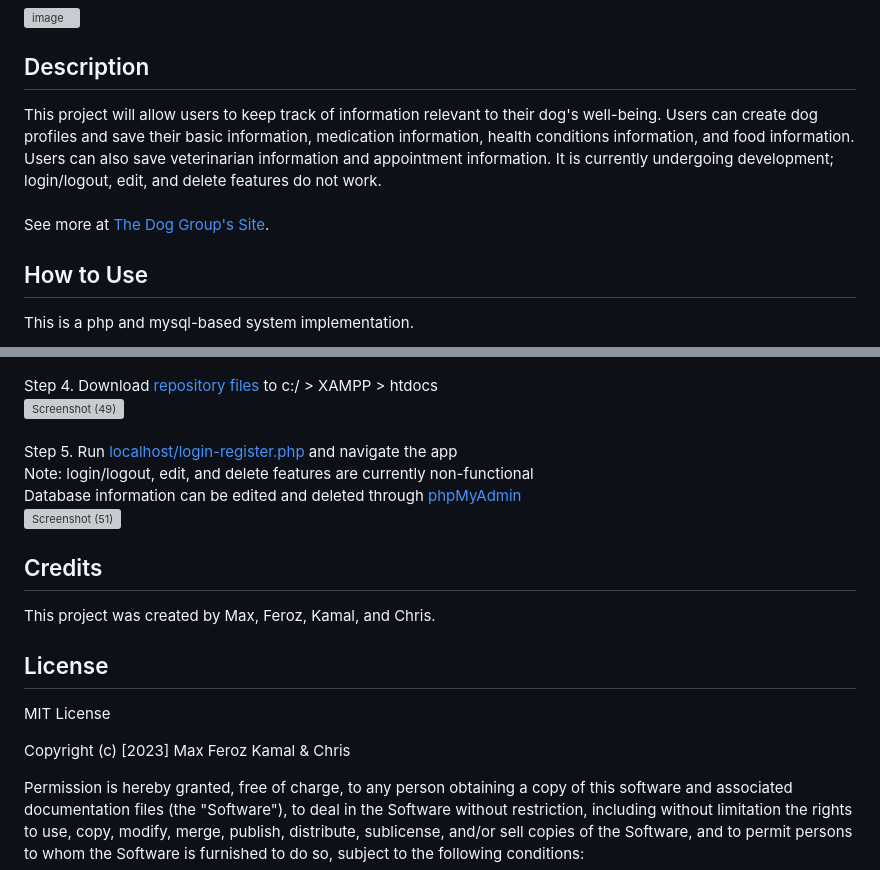
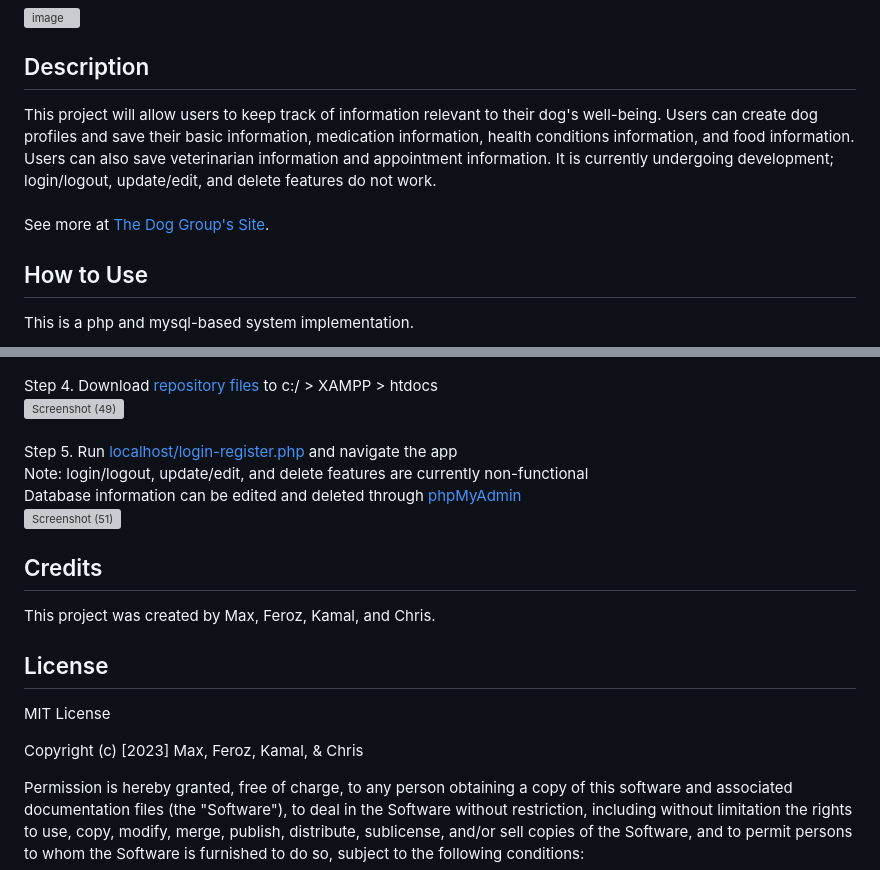
Before and after one commit to maxaeon/MyDogHealth, a Markdown page: README.md, 2 parts joined by grey strips. Rendered like a GitHub page; grey boxes are pictures that could not be loaded.

```diff
--- a/README.md
+++ b/README.md
@@ -3,7 +3,7 @@
 ![image](https://user-images.githubusercontent.com/87254760/226127173-af2127bf-3554-43fc-892f-058471ac9092.png)
 
 ## Description
-This project will allow users to keep track of information relevant to their dog's well-being. Users can create dog profiles and save their basic information, medication information, health conditions information, and food information. Users can also save veterinarian information and appointment information. It is currently undergoing development; login/logout, edit, and delete features do not work. <br><br>See more at <a href="https://dog6501.wordpress.com">The Dog Group's Site</a>.
+This project will allow users to keep track of information relevant to their dog's well-being. Users can create dog profiles and save their basic information, medication information, health conditions information, and food information. Users can also save veterinarian information and appointment information. It is currently undergoing development; login/logout, update/edit, and delete features do not work. <br><br>See more at <a href="https://dog6501.wordpress.com">The Dog Group's Site</a>.
 
 ## How to Use
 This is a php and mysql-based system implementation.
@@ -20,7 +20,7 @@ Step 3. Import <a href="https://github.com/maxaeon/MyDogHealth/blob/maxaeon-CR/d
 <br><br>
 Step 4. Download <a href="https://github.com/maxaeon/MyDogHealth">repository files</a> to c:/ > XAMPP > htdocs<br>![Screenshot (49)](https://user-images.githubusercontent.com/87254760/228098185-32b04bab-5956-4480-a37e-1592774faf7b.png)
 <br><br>
-Step 5. Run <a href="http://localhost/login-register.php">localhost/login-register.php</a> and navigate the app <br>Note: login/logout, edit, and delete features are currently non-functional<br>Database information can be edited and deleted through <a href="http://localhost/phpmyadmin/index.php">phpMyAdmin</a><br>![Screenshot (51)](https://user-images.githubusercontent.com/87254760/228098857-d6fa43e1-1e86-413a-a567-757e18bafb1d.png)
+Step 5. Run <a href="http://localhost/login-register.php">localhost/login-register.php</a> and navigate the app <br>Note: login/logout, update/edit, and delete features are currently non-functional<br>Database information can be edited and deleted through <a href="http://localhost/phpmyadmin/index.php">phpMyAdmin</a><br>![Screenshot (51)](https://user-images.githubusercontent.com/87254760/228098857-d6fa43e1-1e86-413a-a567-757e18bafb1d.png)
 
 
 ## Credits
@@ -29,7 +29,7 @@ This project was created by Max, Feroz, Kamal, and Chris.
 ## License
 MIT License
 
-Copyright (c) [2023] Max Feroz Kamal & Chris
+Copyright (c) [2023] Max, Feroz, Kamal, & Chris
 
 Permission is hereby granted, free of charge, to any person obtaining a copy of this software and associated documentation files (the "Software"), to deal in the Software without restriction, including without limitation the rights to use, copy, modify, merge, publish, distribute, sublicense, and/or sell copies of the Software, and to permit persons to whom the Software is furnished to do so, subject to the following conditions:
 
```
